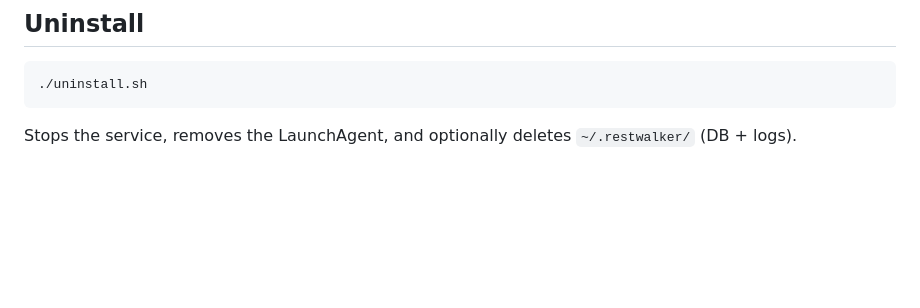
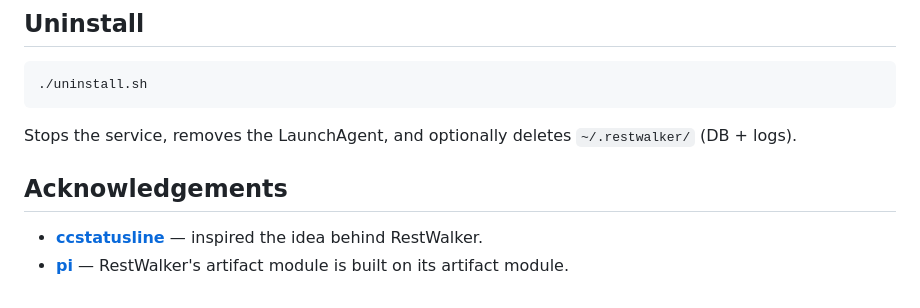
Before and after one commit to agentmessier-ai/restwalker-app, a Markdown page: README.md, the part around the change. Rendered like a GitHub page; blank space fills up the shorter version.

Commit message:
docs: add acknowledgements (ccstatusline, pi)
Co-Authored-By: Claude Opus 4.8 (1M context) <noreply@anthropic.com>

````diff
--- a/README.md
+++ b/README.md
@@ -321,3 +321,8 @@ tail -f ~/.restwalker/restwalker.log
 ```
 
 Stops the service, removes the LaunchAgent, and optionally deletes `~/.restwalker/` (DB + logs).
+
+## Acknowledgements
+
+- [**ccstatusline**](https://github.com/sirmalloc/ccstatusline) — inspired the idea behind RestWalker.
+- [**pi**](https://github.com/earendil-works/pi) — RestWalker's artifact module is built on its artifact module.
````
